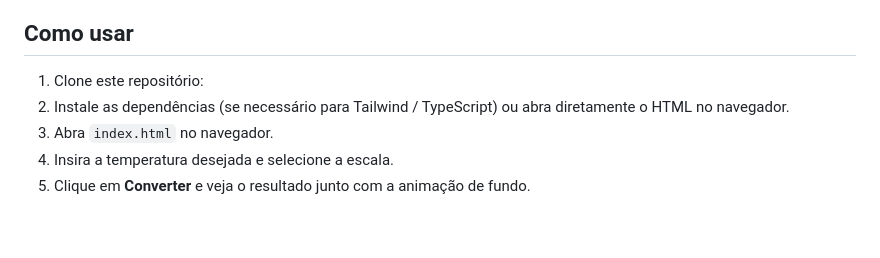
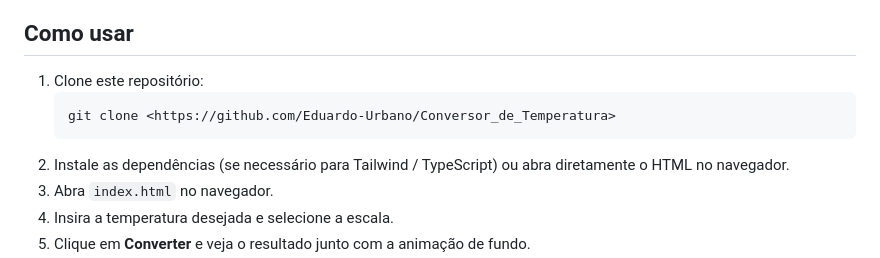
Before and after one commit to Eduardo-Urbano/Conversor_de_Temperatura, a Markdown page: README.md, the part around the change. GitHub-like rendering; blank space fills up the shorter version.

Commit message:
Uncomment git clone command in README

```diff
--- a/README.md
+++ b/README.md
@@ -50,7 +50,7 @@
 <h2>Como usar</h2>
 <ol>
     <li>Clone este repositório:
-        <!--<pre><code>git clone &lt;link-do-repo&gt;</code></pre>-->
+       <pre><code>git clone &lt;https://github.com/Eduardo-Urbano/Conversor_de_Temperatura&gt;</code></pre>
     </li>
     <li>Instale as dependências (se necessário para Tailwind / TypeScript) ou abra diretamente o HTML no navegador.</li>
     <li>Abra <code>index.html</code> no navegador.</li>
```
